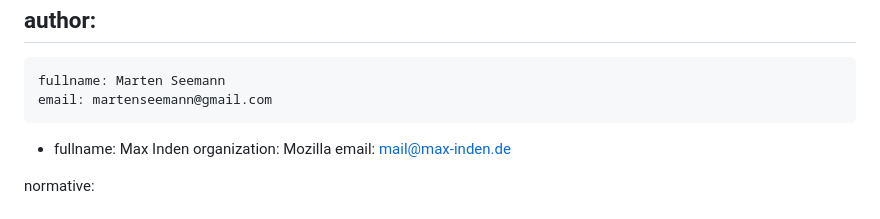
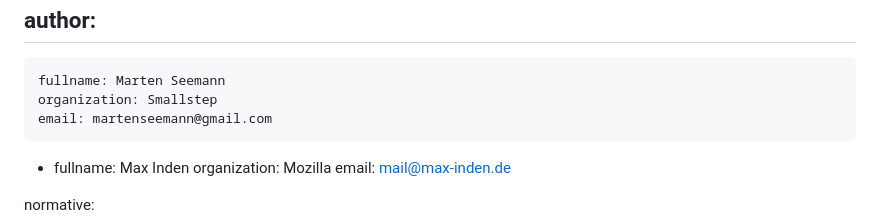
Before and after one commit to marten-seemann/draft-seemann-tsvwg-udp-fragmentation, a Markdown page: draft-seemann-tsvwg-udp-fragmentation.md, the part around the change. Rendered like a GitHub page.

Commit message:
add Marten's affiliation (#19)

```diff
--- a/draft-seemann-tsvwg-udp-fragmentation.md
+++ b/draft-seemann-tsvwg-udp-fragmentation.md
@@ -21,6 +21,7 @@ keyword:
 author:
  -
     fullname: Marten Seemann
+    organization: Smallstep
     email: martenseemann@gmail.com
  -
     fullname: Max Inden
```
